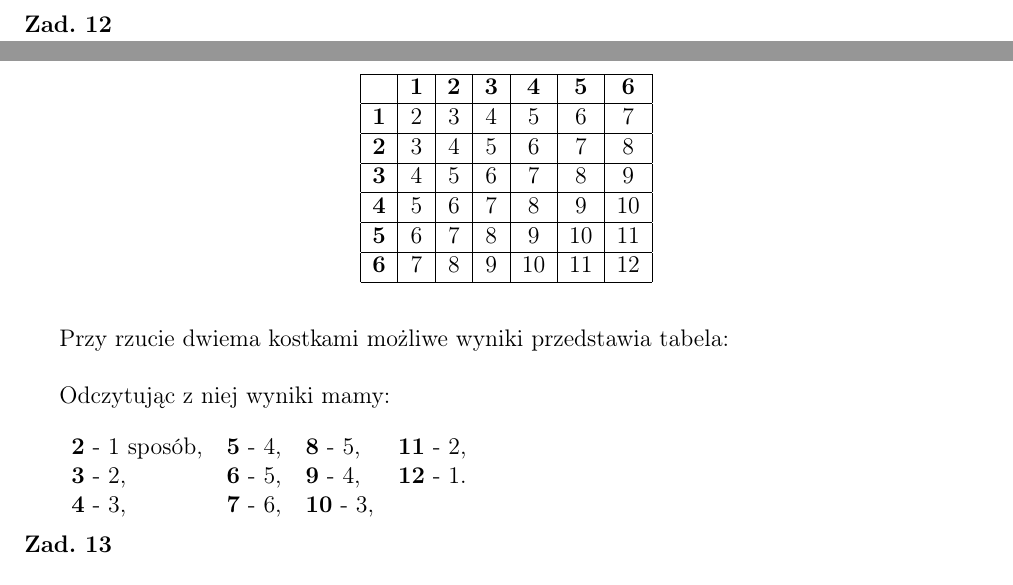
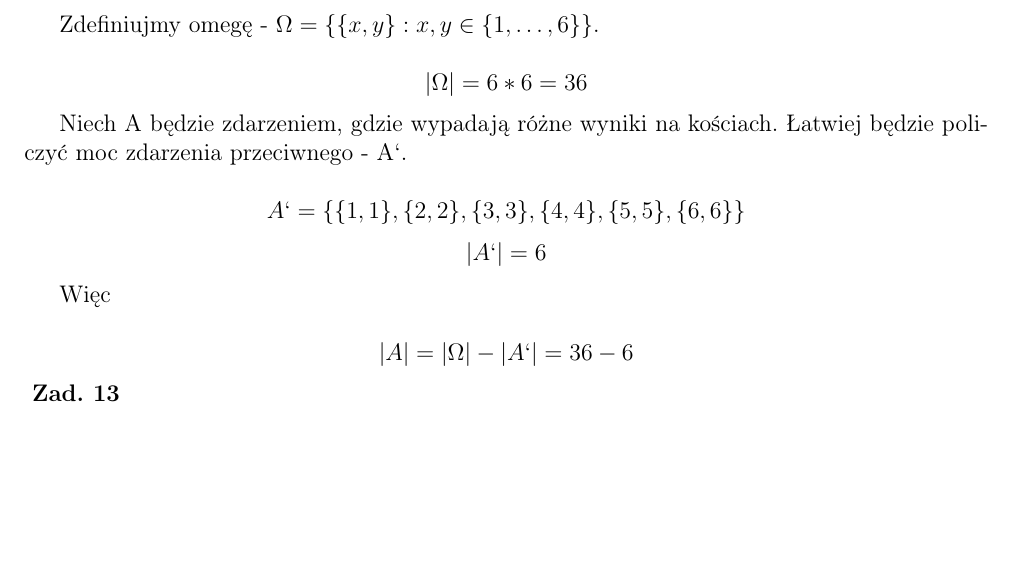
Before and after one commit to KSIUJ/RPS, a LaTeX document (zadania_rozwiazania.tex, which reads tydzien_01/zad_12.tex): two parts of pages 4 and 5 of 6 before the commit and part of page 5 of 6 after it, the two joined at a grey line, cut at the place of the change, the shorter picture padded with empty space. Compiled offline with pdfLaTeX.

Commit message:
Zad 4 i 12 - poprawki merytoryczne.

```diff
--- a/tydzien_01/zad_12.tex
+++ b/tydzien_01/zad_12.tex
@@ -3,34 +3,16 @@
 \noindent{\bf Zad. 12}
 \medskip
 
-Przy rzucie dwiema kostkami możliwe wyniki przedstawia tabela:\\
-\begin{table}[htb]
-\centering
-\begin{tabular}{|c|c|c|c|c|c|c|}
-\hline
- & \textbf{1} & \textbf{2} & \textbf{3} & \textbf{4} & \textbf{5} & \textbf{6} \\
-\hline
-\textbf{1} & 2 & 3 & 4 & 5 & 6 & 7 \\
-\hline
-\textbf{2} & 3 & 4 & 5 & 6 & 7 & 8 \\
-\hline
-\textbf{3} & 4 & 5 & 6 & 7 & 8 & 9 \\
-\hline
-\textbf{4} & 5 & 6 & 7 & 8 & 9 & 10 \\
-\hline
-\textbf{5} & 6 & 7 & 8 & 9 & 10 & 11 \\
-\hline
-\textbf{6} & 7 & 8 & 9 & 10 & 11 & 12 \\
-\hline
-\end{tabular}
-\end{table}
+Zdefiniujmy omegę - $\Omega = \{\{x,y\} : x, y \in \{1, \dots , 6\}\}$.
 
-Odczytując z niej wyniki mamy:\\
+$$|\Omega| = 6 * 6 = 36$$
 
-\begin{tabular}{llll}
-\textbf{2} - 1 sposób, & \textbf{5} - 4, & \textbf{8} - 5, & \textbf{11} - 2, \\
-\textbf{3} - 2, & \textbf{6} - 5, & \textbf{9} - 4, & \textbf{12} - 1. \\
-\textbf{4} - 3, & \textbf{7} - 6, & \textbf{10} - 3, & \\
-\end{tabular}
-\\
-\\
+Niech A będzie zdarzeniem, gdzie wypadają różne wyniki na kościach.
+Łatwiej będzie policzyć moc zdarzenia przeciwnego - A`.
+
+$$A` = \{\{1,1\}, \{2,2\}, \{3,3\}, \{4,4\}, \{5,5\}, \{6,6\}\}$$
+$$|A`| = 6$$
+
+Więc
+
+$$|A| = |\Omega| - |A`| = 36 - 6$$
```
Also changed, not shown: tydzien_01/zad_04.tex (+7 -0 lines).
